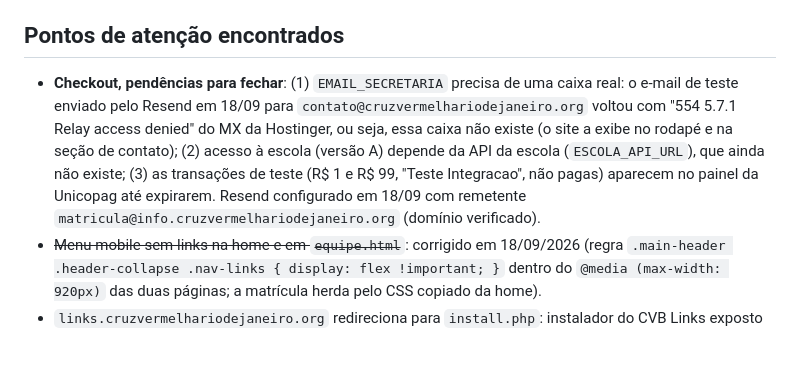
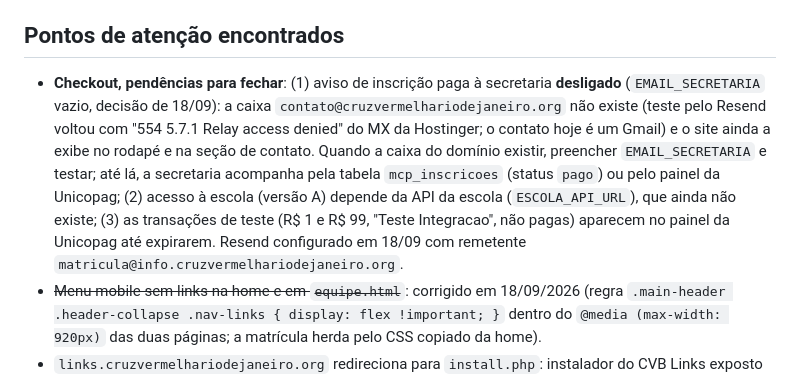
Before and after one commit to matheusmacedo-create/cruzvermelhariodejaneiro, a Markdown page: README.md, the part around the change. Rendered like a GitHub page; blank space fills up the shorter version.

Commit message:
README: aviso à secretaria desligado até existir a caixa do domínio
Co-Authored-By: Claude Fable 5.1 <noreply@anthropic.com>
Claude-Session: https://claude.ai/code/session_018XSFVHsLij5XcEh9raTGHP

```diff
--- a/README.md
+++ b/README.md
@@ -195,13 +195,15 @@ validado no projeto da Punção Venosa.
 
 ## Pontos de atenção encontrados
 
-- **Checkout, pendências para fechar**: (1) `EMAIL_SECRETARIA` precisa de uma caixa real: o e-mail
-  de teste enviado pelo Resend em 18/09 para `contato@cruzvermelhariodejaneiro.org` voltou com
-  "554 5.7.1 Relay access denied" do MX da Hostinger, ou seja, essa caixa não existe (o site a
-  exibe no rodapé e na seção de contato); (2) acesso à escola (versão A) depende da API da escola
-  (`ESCOLA_API_URL`), que ainda não existe; (3) as transações de teste (R$ 1 e R$ 99,
-  "Teste Integracao", não pagas) aparecem no painel da Unicopag até expirarem. Resend configurado
-  em 18/09 com remetente `matricula@info.cruzvermelhariodejaneiro.org` (domínio verificado).
+- **Checkout, pendências para fechar**: (1) aviso de inscrição paga à secretaria **desligado**
+  (`EMAIL_SECRETARIA` vazio, decisão de 18/09): a caixa `contato@cruzvermelhariodejaneiro.org` não
+  existe (teste pelo Resend voltou com "554 5.7.1 Relay access denied" do MX da Hostinger; o
+  contato hoje é um Gmail) e o site ainda a exibe no rodapé e na seção de contato. Quando a caixa
+  do domínio existir, preencher `EMAIL_SECRETARIA` e testar; até lá, a secretaria acompanha pela
+  tabela `mcp_inscricoes` (status `pago`) ou pelo painel da Unicopag; (2) acesso à escola (versão A)
+  depende da API da escola (`ESCOLA_API_URL`), que ainda não existe; (3) as transações de teste
+  (R$ 1 e R$ 99, "Teste Integracao", não pagas) aparecem no painel da Unicopag até expirarem.
+  Resend configurado em 18/09 com remetente `matricula@info.cruzvermelhariodejaneiro.org`.
 - ~~Menu mobile sem links na home e em `equipe.html`~~: corrigido em 18/09/2026 (regra
   `.main-header .header-collapse .nav-links { display: flex !important; }` dentro do
   `@media (max-width: 920px)` das duas páginas; a matrícula herda pelo CSS copiado da home).
```
